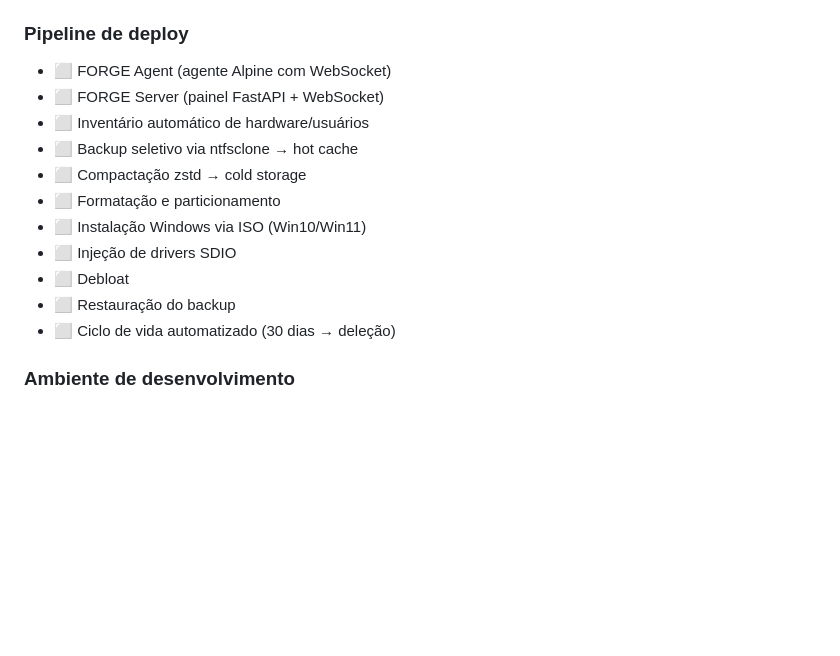
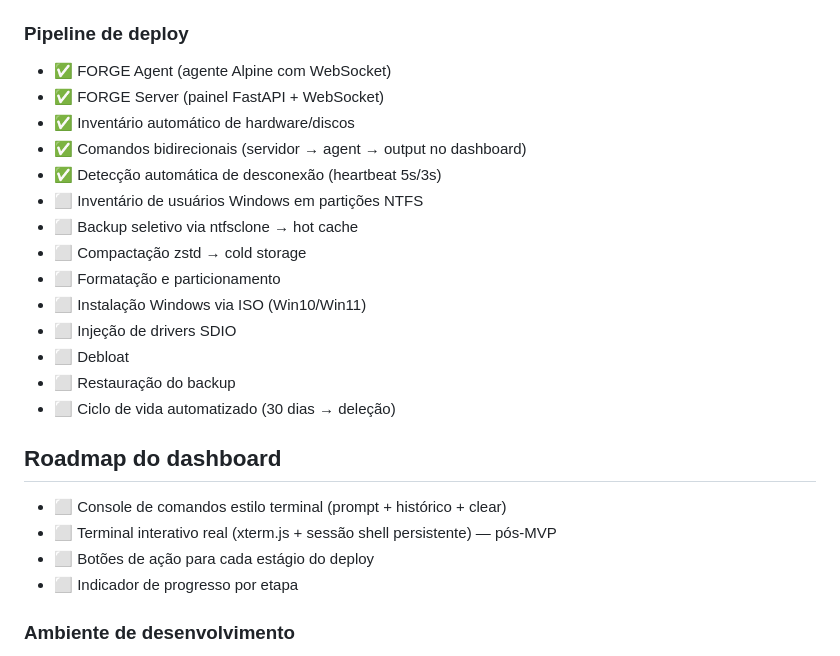
Before and after one commit to brener-fregulia/forge, a Markdown page: docs/forge-referencia.md, the part around the change. Drawn GitHub-style; blank space fills up the shorter version.

Commit message:
docs: atualiza status do projeto — agent funcional

```diff
--- a/docs/forge-referencia.md
+++ b/docs/forge-referencia.md
@@ -333,9 +333,12 @@ comando_qualquer | nc 192.168.100.1 9999
 - ✅ `ntfsclone` disponível no initramfs
 
 ### Pipeline de deploy
-- ⬜ FORGE Agent (agente Alpine com WebSocket)
-- ⬜ FORGE Server (painel FastAPI + WebSocket)
-- ⬜ Inventário automático de hardware/usuários
+- ✅ FORGE Agent (agente Alpine com WebSocket)
+- ✅ FORGE Server (painel FastAPI + WebSocket)
+- ✅ Inventário automático de hardware/discos
+- ✅ Comandos bidirecionais (servidor → agent → output no dashboard)
+- ✅ Detecção automática de desconexão (heartbeat 5s/3s)
+- ⬜ Inventário de usuários Windows em partições NTFS
 - ⬜ Backup seletivo via ntfsclone → hot cache
 - ⬜ Compactação zstd → cold storage
 - ⬜ Formatação e particionamento
@@ -344,6 +347,13 @@ comando_qualquer | nc 192.168.100.1 9999
 - ⬜ Debloat
 - ⬜ Restauração do backup
 - ⬜ Ciclo de vida automatizado (30 dias → deleção)
+
+## Roadmap do dashboard
+
+- ⬜ Console de comandos estilo terminal (prompt + histórico + clear)
+- ⬜ Terminal interativo real (xterm.js + sessão shell persistente) — pós-MVP
+- ⬜ Botões de ação para cada estágio do deploy
+- ⬜ Indicador de progresso por etapa
 
 ### Ambiente de desenvolvimento
 - ⬜ VSCode Remote-SSH configurado
```
